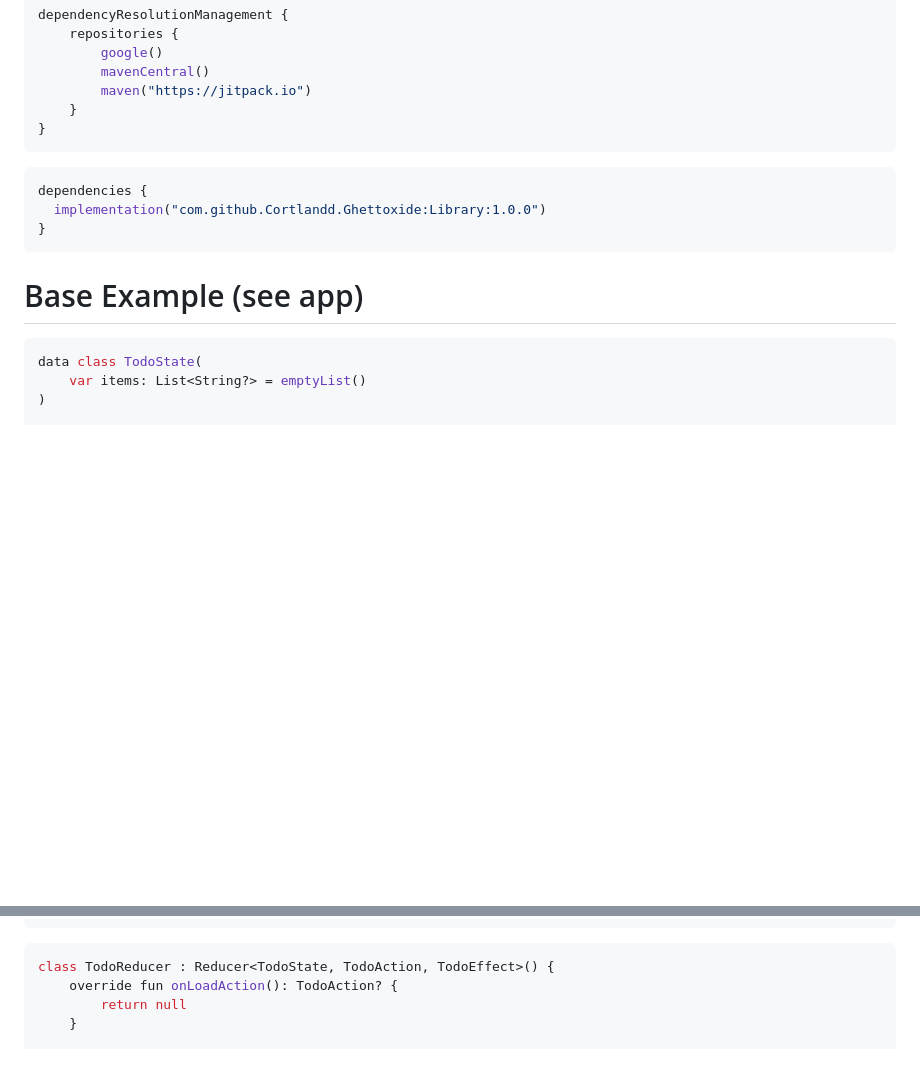
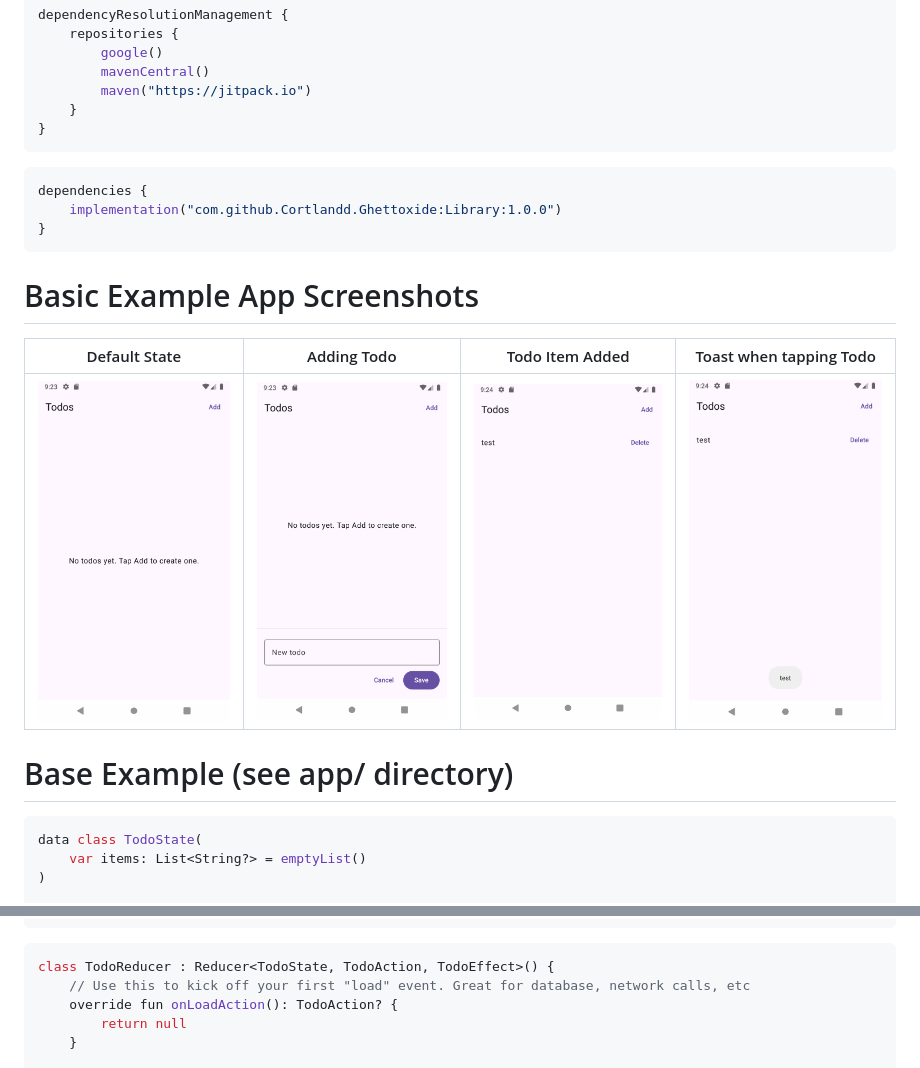
Before and after one commit to Cortlandd/Ghettoxide, a Markdown page: README.md, 2 parts joined by grey strips. Drawn GitHub-style; pictures changed too: samples/img.png (added), samples/img_1.png (added), samples/img_2.png (added); blank space fills up the shorter version.

Commit message:
Update readme and add samples

````diff
--- a/README.md
+++ b/README.md
@@ -15,11 +15,17 @@ dependencyResolutionManagement {
 
 ```kotlin
 dependencies {
-  implementation("com.github.Cortlandd.Ghettoxide:Library:1.0.0")
+    implementation("com.github.Cortlandd.Ghettoxide:Library:1.0.0")
 }
 ```
 
-# Base Example (see app)
+# Basic Example App Screenshots
+
+| Default State        | Adding Todo            | Todo Item Added        | Toast when tapping Todo |
+|----------------------|------------------------|------------------------|-------------------------|
+| ![](samples/img.png) | ![](samples/img_1.png) | ![](samples/img_2.png) | ![](samples/img_3.png)  |
+
+# Base Example (see app/ directory)
 
 ```kotlin
 data class TodoState(
@@ -39,6 +45,7 @@ sealed interface TodoEffect {
 
 ```kotlin
 class TodoReducer : Reducer<TodoState, TodoAction, TodoEffect>() {
+    // Use this to kick off your first "load" event. Great for database, network calls, etc
     override fun onLoadAction(): TodoAction? {
         return null
     }
````
